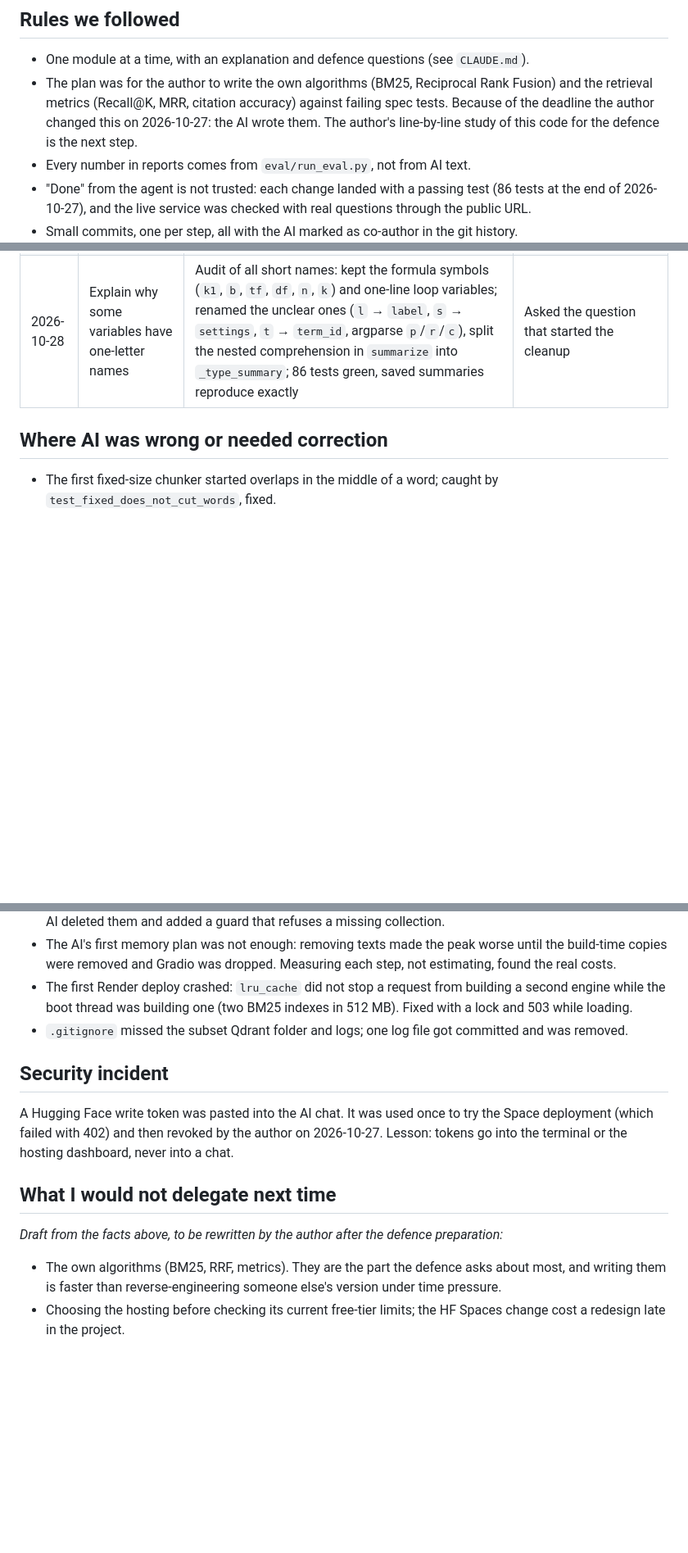
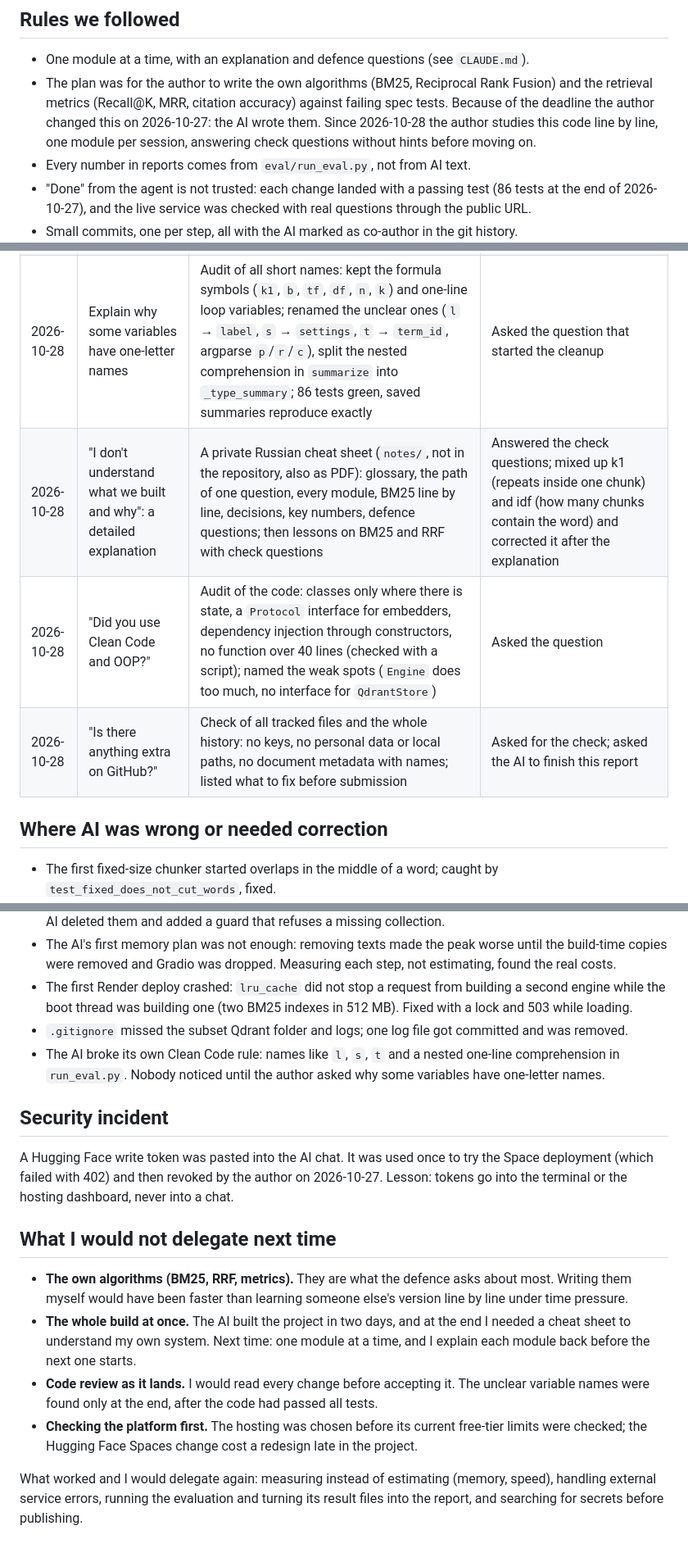
Before and after one commit to GrigorevVA/investigation-engine, a Markdown page: docs/AI_USAGE.md, 3 parts joined by grey strips. Shown at 82% size. Drawn GitHub-style; blank space fills up the shorter version.

Commit message:
Fill in AI usage report for defence preparation
Co-Authored-By: Claude Opus 5.5 <noreply@anthropic.com>

```diff
--- a/docs/AI_USAGE.md
+++ b/docs/AI_USAGE.md
@@ -25,7 +25,8 @@ No other AI tools (Copilot, Cursor, ...) were used.
 - One module at a time, with an explanation and defence questions (see `CLAUDE.md`).
 - The plan was for the author to write the own algorithms (BM25, Reciprocal Rank Fusion) and the retrieval metrics
   (Recall@K, MRR, citation accuracy) against failing spec tests. Because of the deadline the author changed this
-  on 2026-10-27: the AI wrote them. The author's line-by-line study of this code for the defence is the next step.
+  on 2026-10-27: the AI wrote them. Since 2026-10-28 the author studies this code line by line, one module per session,
+  answering check questions without hints before moving on.
 - Every number in reports comes from `eval/run_eval.py`, not from AI text.
 - "Done" from the agent is not trusted: each change landed with a passing test (86 tests at the end of 2026-10-27),
   and the live service was checked with real questions through the public URL.
@@ -42,6 +43,9 @@ No other AI tools (Copilot, Cursor, ...) were used.
 | 2026-10-27 | Evaluate and pick a model | Retrieval runs (vector / BM25 / hybrid, two chunkings), full runs on two Groq models, error analysis and `docs/EVALUATION.md` from the result files; found and handled Groq `tool_use_failed`; ADR 0007, 0009 | Accepted Qwen as the default on the evaluation evidence |
 | 2026-10-27 | Deploy for free | HF Docker Spaces turned out to need PRO (402). Measured memory (~625 MB) and cut it to a ~407 MB peak for Render's 512 MB: numpy CSR BM25, no texts in memory, HTML page instead of Gradio; `render.yaml`; ADR 0008. Live at https://investigation-engine-l74q.onrender.com | Chose Render over Oracle Cloud and Koyeb from the options the AI laid out; created the Render service from the Blueprint and entered the secrets |
 | 2026-10-28 | Explain why some variables have one-letter names | Audit of all short names: kept the formula symbols (`k1`, `b`, `tf`, `df`, `n`, `k`) and one-line loop variables; renamed the unclear ones (`l` → `label`, `s` → `settings`, `t` → `term_id`, argparse `p`/`r`/`c`), split the nested comprehension in `summarize` into `_type_summary`; 86 tests green, saved summaries reproduce exactly | Asked the question that started the cleanup |
+| 2026-10-28 | "I don't understand what we built and why": a detailed explanation | A private Russian cheat sheet (`notes/`, not in the repository, also as PDF): glossary, the path of one question, every module, BM25 line by line, decisions, key numbers, defence questions; then lessons on BM25 and RRF with check questions | Answered the check questions; mixed up k1 (repeats inside one chunk) and idf (how many chunks contain the word) and corrected it after the explanation |
+| 2026-10-28 | "Did you use Clean Code and OOP?" | Audit of the code: classes only where there is state, a `Protocol` interface for embedders, dependency injection through constructors, no function over 40 lines (checked with a script); named the weak spots (`Engine` does too much, no interface for `QdrantStore`) | Asked the question |
+| 2026-10-28 | "Is there anything extra on GitHub?" | Check of all tracked files and the whole history: no keys, no personal data or local paths, no document metadata with names; listed what to fix before submission | Asked for the check; asked the AI to finish this report |
 
 ## Where AI was wrong or needed correction
 
@@ -52,6 +56,8 @@ No other AI tools (Copilot, Cursor, ...) were used.
 - The AI's first memory plan was not enough: removing texts made the peak worse until the build-time copies were removed and Gradio was dropped. Measuring each step, not estimating, found the real costs.
 - The first Render deploy crashed: `lru_cache` did not stop a request from building a second engine while the boot thread was building one (two BM25 indexes in 512 MB). Fixed with a lock and 503 while loading.
 - `.gitignore` missed the subset Qdrant folder and logs; one log file got committed and was removed.
+- The AI broke its own Clean Code rule: names like `l`, `s`, `t` and a nested one-line comprehension in `run_eval.py`.
+  Nobody noticed until the author asked why some variables have one-letter names.
 
 ## Security incident
 
@@ -61,8 +67,14 @@ hosting dashboard, never into a chat.
 
 ## What I would not delegate next time
 
-_Draft from the facts above, to be rewritten by the author after the defence preparation:_
+- **The own algorithms (BM25, RRF, metrics).** They are what the defence asks about most. Writing them myself
+  would have been faster than learning someone else's version line by line under time pressure.
+- **The whole build at once.** The AI built the project in two days, and at the end I needed a cheat sheet to
+  understand my own system. Next time: one module at a time, and I explain each module back before the next one starts.
+- **Code review as it lands.** I would read every change before accepting it. The unclear variable names were
+  found only at the end, after the code had passed all tests.
+- **Checking the platform first.** The hosting was chosen before its current free-tier limits were checked;
+  the Hugging Face Spaces change cost a redesign late in the project.
 
-- The own algorithms (BM25, RRF, metrics). They are the part the defence asks about most, and writing them is
-  faster than reverse-engineering someone else's version under time pressure.
-- Choosing the hosting before checking its current free-tier limits; the HF Spaces change cost a redesign late in the project.
+What worked and I would delegate again: measuring instead of estimating (memory, speed), handling external service
+errors, running the evaluation and turning its result files into the report, and searching for secrets before publishing.
```
Also changed, not shown: other parts of docs/AI_USAGE.md (+2 -2 lines).
